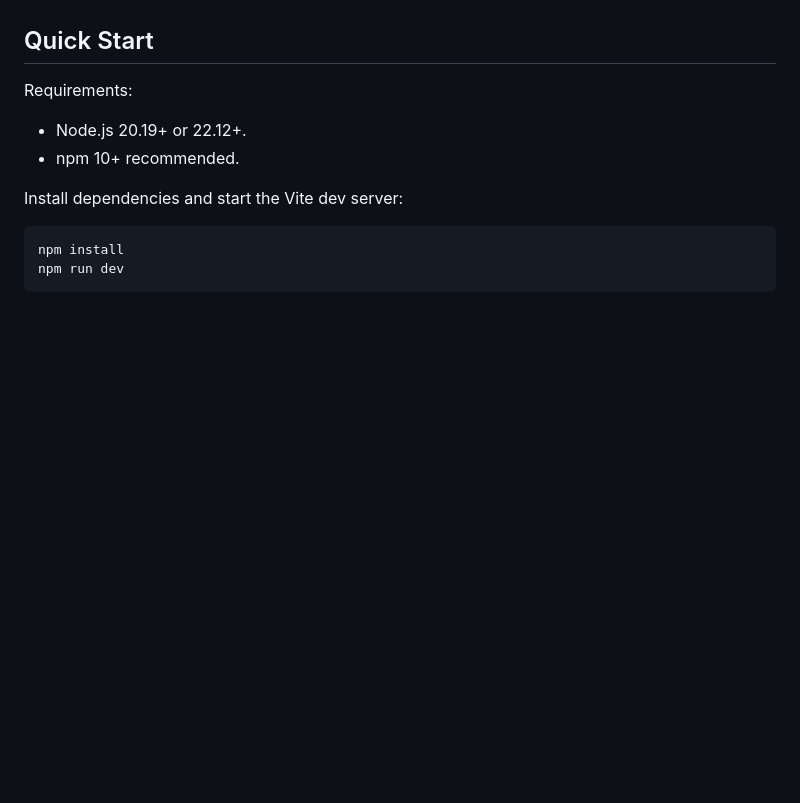
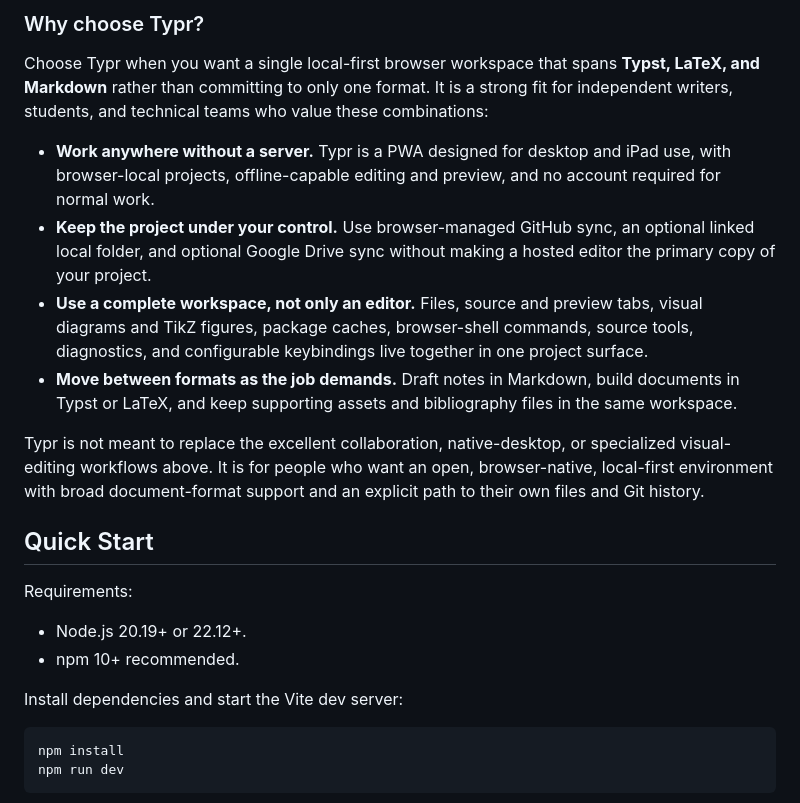
Before and after one commit to max-prime-math/typr, a Markdown page: README.md, the part around one of its changes. Drawn GitHub-style; blank space fills up the shorter version.

```diff
--- a/README.md
+++ b/README.md
@@ -14,3 +44,13 @@ The detailed documentation lives in [docs/](docs/index.md). Application, build,
+### Why choose Typr?
+
+Choose Typr when you want a single local-first browser workspace that spans **Typst, LaTeX, and Markdown** rather than committing to only one format. It is a strong fit for independent writers, students, and technical teams who value these combinations:
+
+- **Work anywhere without a server.** Typr is a PWA designed for desktop and iPad use, with browser-local projects, offline-capable editing and preview, and no account required for normal work.
+- **Keep the project under your control.** Use browser-managed GitHub sync, an optional linked local folder, and optional Google Drive sync without making a hosted editor the primary copy of your project.
+- **Use a complete workspace, not only an editor.** Files, source and preview tabs, visual diagrams and TikZ figures, package caches, browser-shell commands, source tools, diagnostics, and configurable keybindings live together in one project surface.
+- **Move between formats as the job demands.** Draft notes in Markdown, build documents in Typst or LaTeX, and keep supporting assets and bibliography files in the same workspace.
+
+Typr is not meant to replace the excellent collaboration, native-desktop, or specialized visual-editing workflows above. It is for people who want an open, browser-native, local-first environment with broad document-format support and an explicit path to their own files and Git history.
 
 ## Quick Start
 
```
Also changed, not shown: other parts of README.md (+30 -0 lines).
